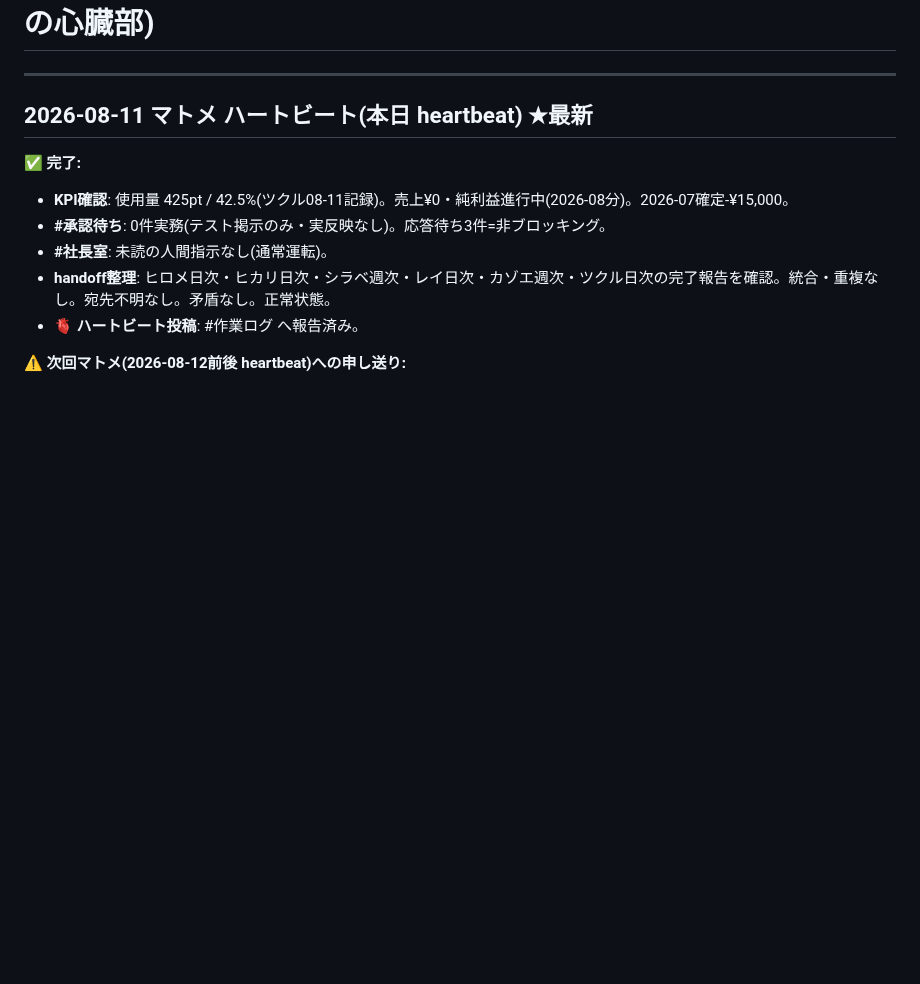
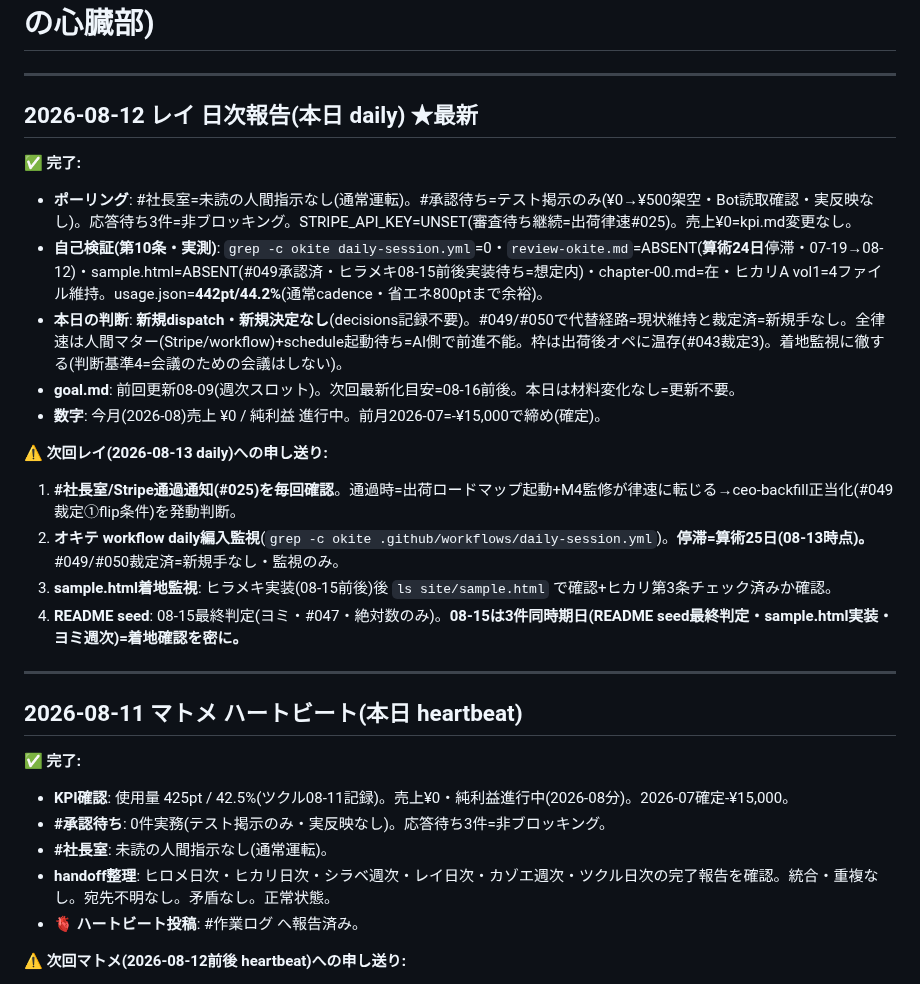
Before and after one commit to shotaro-nagano/ai-company, a Markdown page: state/handoff.md, the part around the change. GitHub-like rendering; blank space fills up the shorter version.

Commit message:
レイ: 08-12日次・通常運転(売上¥0/442pt/オキテ停滞24日/Stripe律速継続・新規決定なし)

```diff
--- a/state/handoff.md
+++ b/state/handoff.md
@@ -2,7 +2,24 @@
 
 ---
 
-## 2026-08-11 マトメ ハートビート(本日 heartbeat) ★最新
+## 2026-08-12 レイ 日次報告(本日 daily) ★最新
+
+✅ **完了:**
+- **ポーリング**: #社長室=未読の人間指示なし(通常運転)。#承認待ち=テスト掲示のみ(¥0→¥500架空・Bot読取確認・実反映なし)。応答待ち3件=非ブロッキング。STRIPE_API_KEY=UNSET(審査待ち継続=出荷律速#025)。売上¥0=kpi.md変更なし。
+- **自己検証(第10条・実測)**: `grep -c okite daily-session.yml`=0・`review-okite.md`=ABSENT(**算術24日**停滞・07-19→08-12)・sample.html=ABSENT(#049承認済・ヒラメキ08-15前後実装待ち=想定内)・chapter-00.md=在・ヒカリA vol1=4ファイル維持。usage.json=**442pt/44.2%**(通常cadence・省エネ800ptまで余裕)。
+- **本日の判断**: **新規dispatch・新規決定なし**(decisions記録不要)。#049/#050で代替経路=現状維持と裁定済=新規手なし。全律速は人間マター(Stripe/workflow)+schedule起動待ち=AI側で前進不能。枠は出荷後オペに温存(#043裁定3)。着地監視に徹する(判断基準4=会議のための会議はしない)。
+- **goal.md**: 前回更新08-09(週次スロット)。次回最新化目安=08-16前後。本日は材料変化なし=更新不要。
+- **数字**: 今月(2026-08)売上 ¥0 / 純利益 進行中。前月2026-07=-¥15,000で締め(確定)。
+
+⚠️ **次回レイ(2026-08-13 daily)への申し送り:**
+1. **#社長室/Stripe通過通知(#025)を毎回確認**。通過時=出荷ロードマップ起動+M4監修が律速に転じる→ceo-backfill正当化(#049裁定①flip条件)を発動判断。
+2. **オキテ workflow daily編入監視**(`grep -c okite .github/workflows/daily-session.yml`)。**停滞=算術25日(08-13時点)。** #049/#050裁定済=新規手なし・監視のみ。
+3. **sample.html着地監視**: ヒラメキ実装(08-15前後)後 `ls site/sample.html` で確認+ヒカリ第3条チェック済みか確認。
+4. **README seed**: 08-15最終判定(ヨミ・#047・絶対数のみ)。**08-15は3件同時期日(README seed最終判定・sample.html実装・ヨミ週次)=着地確認を密に。**
+
+---
+
+## 2026-08-11 マトメ ハートビート(本日 heartbeat)
 
 ✅ **完了:**
 - **KPI確認**: 使用量 425pt / 42.5%(ツクル08-11記録)。売上¥0・純利益進行中(2026-08分)。2026-07確定-¥15,000。
```
